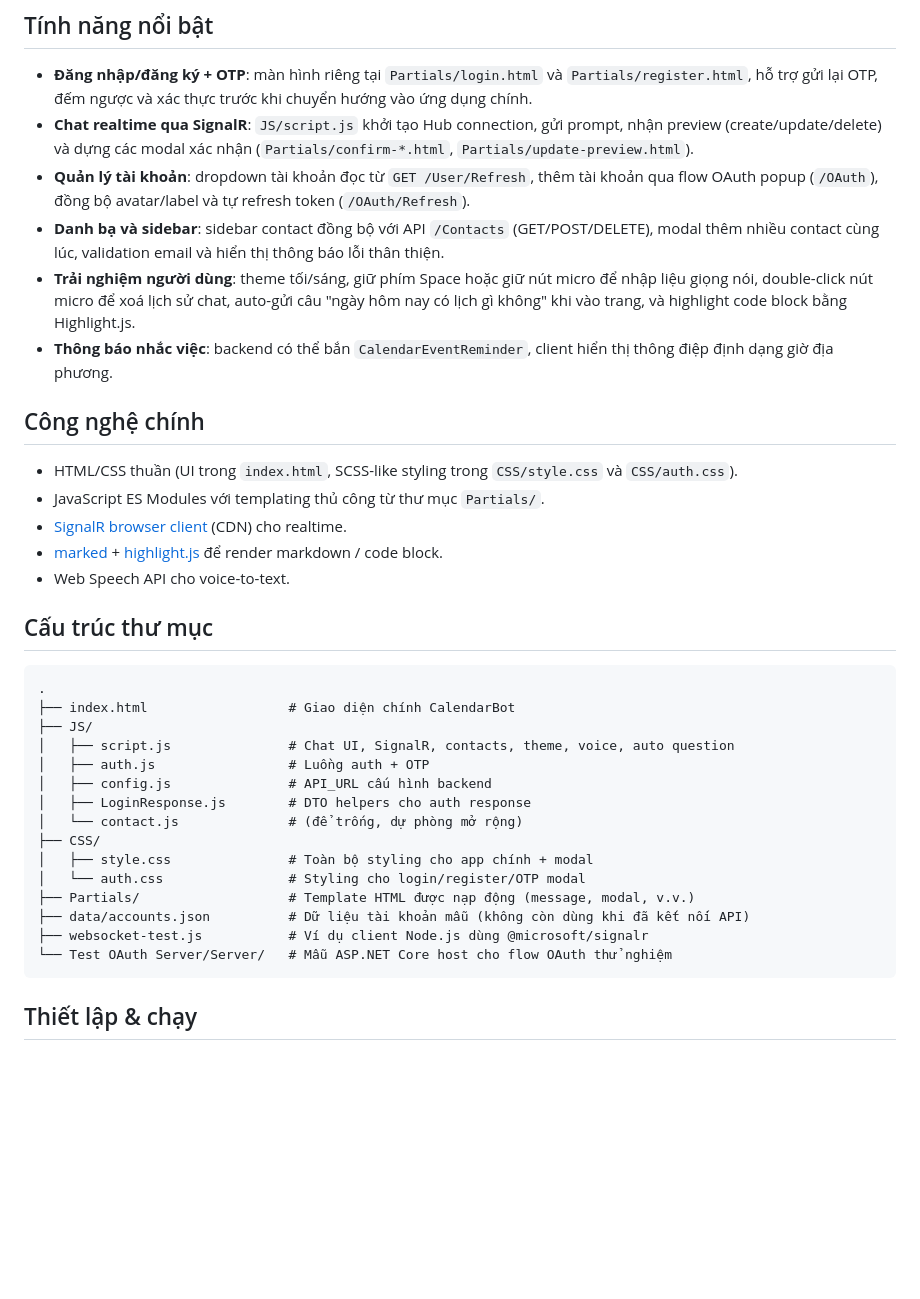
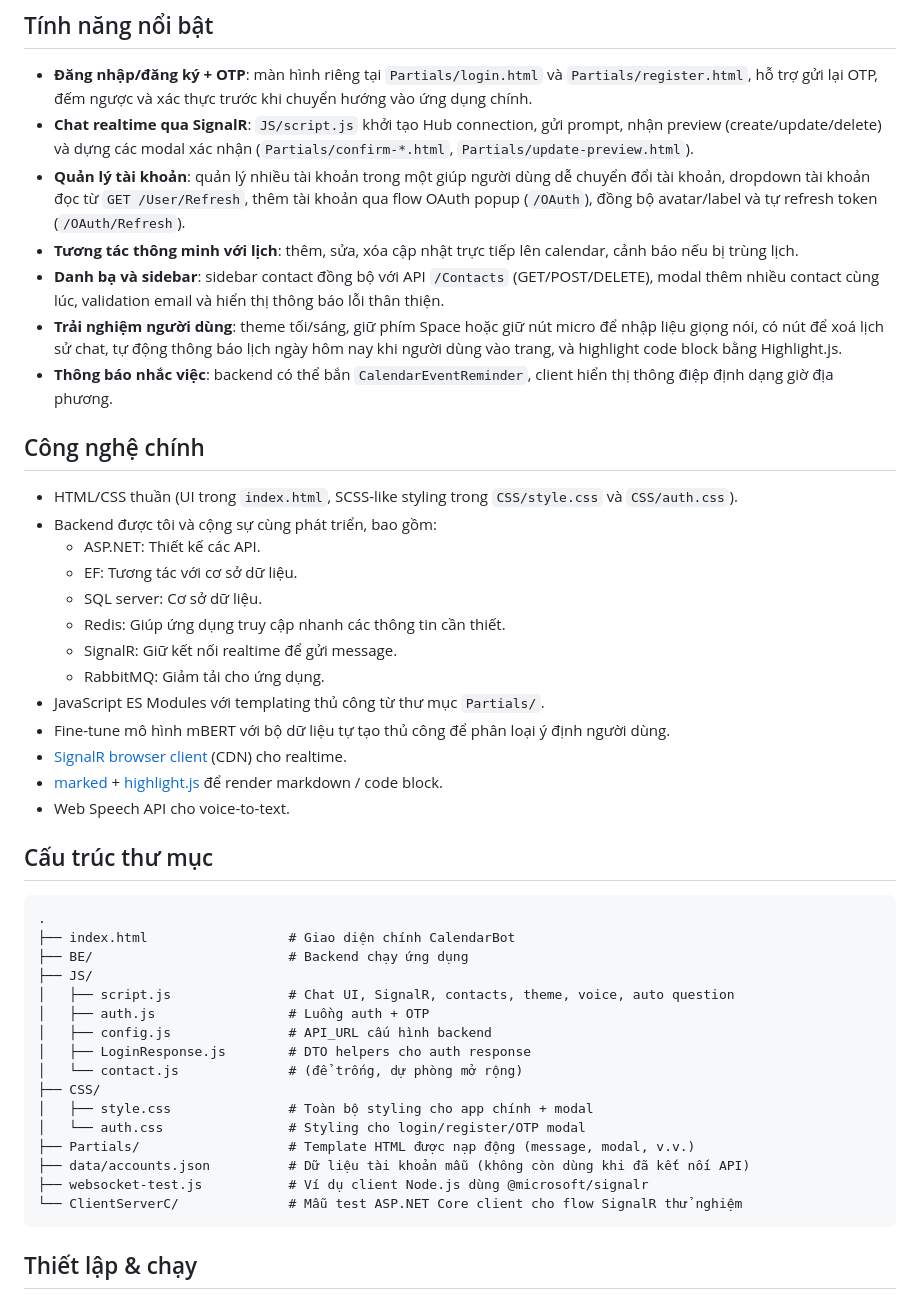
Before and after one commit to Toandz1125/CalendarBot, a Markdown page: README.md, the part around the change printed below. GitHub-like rendering; blank space fills up the shorter version.

````diff
--- a/README.md
+++ b/README.md
@@ -6,15 +6,24 @@ CalendarBot là giao diện web giàu tương tác cho một trợ lý lịch th
 
 - **Đăng nhập/đăng ký + OTP**: màn hình riêng tại `Partials/login.html` và `Partials/register.html`, hỗ trợ gửi lại OTP, đếm ngược và xác thực trước khi chuyển hướng vào ứng dụng chính.
 - **Chat realtime qua SignalR**: `JS/script.js` khởi tạo Hub connection, gửi prompt, nhận preview (create/update/delete) và dựng các modal xác nhận (`Partials/confirm-*.html`, `Partials/update-preview.html`).
-- **Quản lý tài khoản**: dropdown tài khoản đọc từ `GET /User/Refresh`, thêm tài khoản qua flow OAuth popup (`/OAuth`), đồng bộ avatar/label và tự refresh token (`/OAuth/Refresh`).
+- **Quản lý tài khoản**: quản lý nhiều tài khoản trong một giúp người dùng dễ chuyển đổi tài khoản, dropdown tài khoản đọc từ `GET /User/Refresh`, thêm tài khoản qua flow OAuth popup (`/OAuth`), đồng bộ avatar/label và tự refresh token (`/OAuth/Refresh`).
+- **Tương tác thông minh với lịch**: thêm, sửa, xóa cập nhật trực tiếp lên calendar, cảnh báo nếu bị trùng lịch.
 - **Danh bạ và sidebar**: sidebar contact đồng bộ với API `/Contacts` (GET/POST/DELETE), modal thêm nhiều contact cùng lúc, validation email và hiển thị thông báo lỗi thân thiện.
-- **Trải nghiệm người dùng**: theme tối/sáng, giữ phím Space hoặc giữ nút micro để nhập liệu giọng nói, double-click nút micro để xoá lịch sử chat, auto-gửi câu "ngày hôm nay có lịch gì không" khi vào trang, và highlight code block bằng Highlight.js.
+- **Trải nghiệm người dùng**: theme tối/sáng, giữ phím Space hoặc giữ nút micro để nhập liệu giọng nói, có nút để xoá lịch sử chat, tự động thông báo lịch ngày hôm nay khi người dùng vào trang, và highlight code block bằng Highlight.js.
 - **Thông báo nhắc việc**: backend có thể bắn `CalendarEventReminder`, client hiển thị thông điệp định dạng giờ địa phương.
 
 ## Công nghệ chính
 
 - HTML/CSS thuần (UI trong `index.html`, SCSS-like styling trong `CSS/style.css` và `CSS/auth.css`).
+- Backend được tôi và cộng sự cùng phát triển, bao gồm:
+  -  ASP.NET: Thiết kế các API.
+  -  EF: Tương tác với cơ sở dữ liệu.
+  -  SQL server: Cơ sở dữ liệu.
+  -  Redis: Giúp ứng dụng truy cập nhanh các thông tin cần thiết.
+  -  SignalR: Giữ kết nối realtime để gửi message.
+  -  RabbitMQ: Giảm tải cho ứng dụng.
 - JavaScript ES Modules với templating thủ công từ thư mục `Partials/`.
+- Fine-tune mô hình mBERT với bộ dữ liệu tự tạo thủ công để phân loại ý định người dùng.
 - [SignalR browser client](https://learn.microsoft.com/aspnet/core/signalr/) (CDN) cho realtime.
 - [marked](https://marked.js.org) + [highlight.js](https://highlightjs.org/) để render markdown / code block.
 - Web Speech API cho voice-to-text.
@@ -24,6 +33,7 @@ CalendarBot là giao diện web giàu tương tác cho một trợ lý lịch th
 ```
 .
 ├── index.html                  # Giao diện chính CalendarBot
+├── BE/                         # Backend chạy ứng dụng
 ├── JS/
 │   ├── script.js               # Chat UI, SignalR, contacts, theme, voice, auto question
 │   ├── auth.js                 # Luồng auth + OTP
@@ -36,7 +46,7 @@ CalendarBot là giao diện web giàu tương tác cho một trợ lý lịch th
 ├── Partials/                   # Template HTML được nạp động (message, modal, v.v.)
 ├── data/accounts.json          # Dữ liệu tài khoản mẫu (không còn dùng khi đã kết nối API)
 ├── websocket-test.js           # Ví dụ client Node.js dùng @microsoft/signalr
-└── Test OAuth Server/Server/   # Mẫu ASP.NET Core host cho flow OAuth thử nghiệm
+└── ClientServerC/              # Mẫu test ASP.NET Core client cho flow SignalR thử nghiệm
 ```
 
 ## Thiết lập & chạy
````
Also changed, not shown: other parts of README.md (+7 -18 lines).
